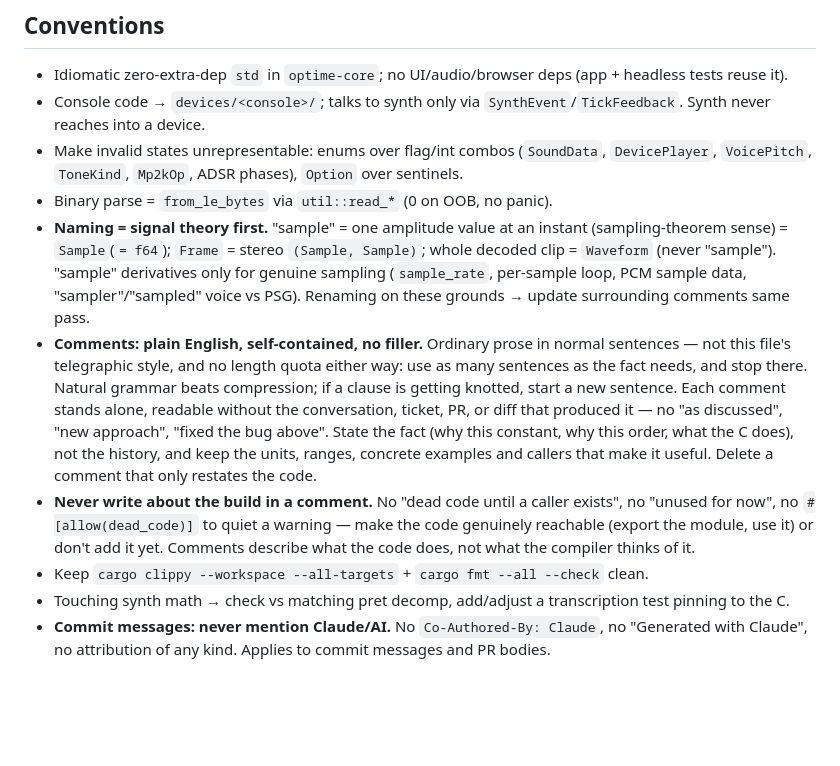
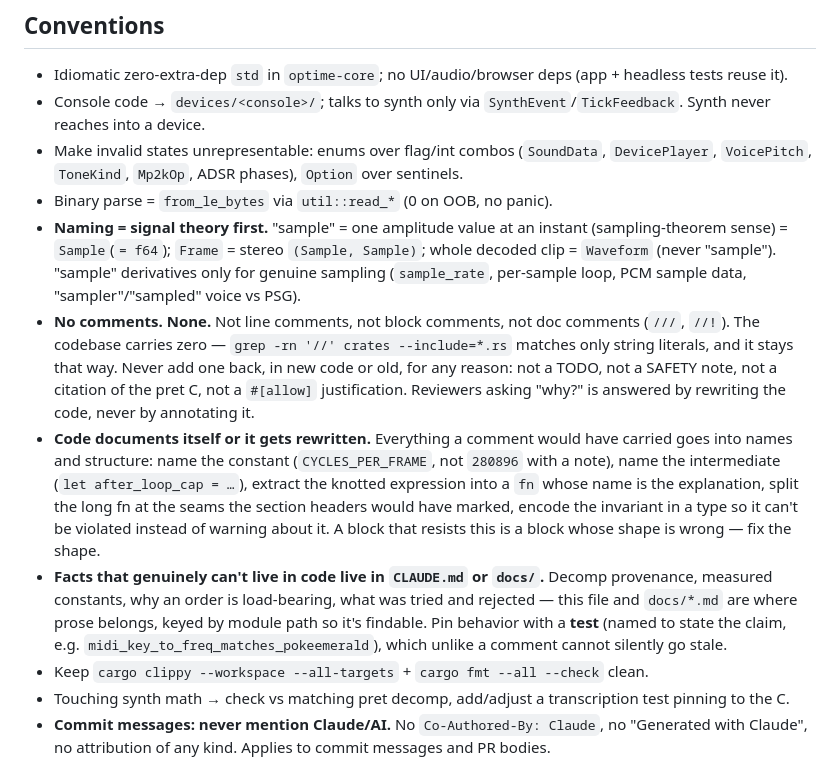
Before and after one commit to Powerlated/OptimePlayer, a Markdown page: CLAUDE.md, the part around the change. GitHub-like rendering; blank space fills up the shorter version.

Commit message:
CLAUDE.md: comment policy is now no comments at all
The codebase carries zero comments. Code carries its own explanation through
names, extracted functions, and types; prose that cannot live in code lives in
CLAUDE.md or docs/, and behavior is pinned by named tests rather than notes.

```diff
--- a/CLAUDE.md
+++ b/CLAUDE.md
@@ -139,9 +139,10 @@ Config (`PerDeviceSettings` for current console + live track mutes as `track_ena
 - Console code → `devices/<console>/`; talks to synth only via `SynthEvent`/`TickFeedback`. Synth never reaches into a device.
 - Make invalid states unrepresentable: enums over flag/int combos (`SoundData`, `DevicePlayer`, `VoicePitch`, `ToneKind`, `Mp2kOp`, ADSR phases), `Option` over sentinels.
 - Binary parse = `from_le_bytes` via `util::read_*` (0 on OOB, no panic).
-- **Naming = signal theory first.** "sample" = one amplitude value at an instant (sampling-theorem sense) = `Sample`(`= f64`); `Frame` = stereo `(Sample, Sample)`; whole decoded clip = `Waveform` (never "sample"). "sample" derivatives only for genuine sampling (`sample_rate`, per-sample loop, PCM sample data, "sampler"/"sampled" voice vs PSG). Renaming on these grounds → update surrounding comments same pass.
-- **Comments: plain English, self-contained, no filler.** Ordinary prose in normal sentences — not this file's telegraphic style, and no length quota either way: use as many sentences as the fact needs, and stop there. Natural grammar beats compression; if a clause is getting knotted, start a new sentence. Each comment stands alone, readable without the conversation, ticket, PR, or diff that produced it — no "as discussed", "new approach", "fixed the bug above". State the fact (why this constant, why this order, what the C does), not the history, and keep the units, ranges, concrete examples and callers that make it useful. Delete a comment that only restates the code.
-- **Never write about the build in a comment.** No "dead code until a caller exists", no "unused for now", no `#[allow(dead_code)]` to quiet a warning — make the code genuinely reachable (export the module, use it) or don't add it yet. Comments describe what the code does, not what the compiler thinks of it.
+- **Naming = signal theory first.** "sample" = one amplitude value at an instant (sampling-theorem sense) = `Sample`(`= f64`); `Frame` = stereo `(Sample, Sample)`; whole decoded clip = `Waveform` (never "sample"). "sample" derivatives only for genuine sampling (`sample_rate`, per-sample loop, PCM sample data, "sampler"/"sampled" voice vs PSG).
+- **No comments. None.** Not line comments, not block comments, not doc comments (`///`, `//!`). The codebase carries zero — `grep -rn '//' crates --include=*.rs` matches only string literals, and it stays that way. Never add one back, in new code or old, for any reason: not a TODO, not a SAFETY note, not a citation of the pret C, not a `#[allow]` justification. Reviewers asking "why?" is answered by rewriting the code, never by annotating it.
+- **Code documents itself or it gets rewritten.** Everything a comment would have carried goes into names and structure: name the constant (`CYCLES_PER_FRAME`, not `280896` with a note), name the intermediate (`let after_loop_cap = …`), extract the knotted expression into a `fn` whose name is the explanation, split the long fn at the seams the section headers would have marked, encode the invariant in a type so it can't be violated instead of warning about it. A block that resists this is a block whose shape is wrong — fix the shape.
+- **Facts that genuinely can't live in code live in `CLAUDE.md` or `docs/`.** Decomp provenance, measured constants, why an order is load-bearing, what was tried and rejected — this file and `docs/*.md` are where prose belongs, keyed by module path so it's findable. Pin behavior with a **test** (named to state the claim, e.g. `midi_key_to_freq_matches_pokeemerald`), which unlike a comment cannot silently go stale.
 - Keep `cargo clippy --workspace --all-targets` + `cargo fmt --all --check` clean.
 - Touching synth math → check vs matching pret decomp, add/adjust a transcription test pinning to the C.
 - **Commit messages: never mention Claude/AI.** No `Co-Authored-By: Claude`, no "Generated with Claude", no attribution of any kind. Applies to commit messages and PR bodies.
```
